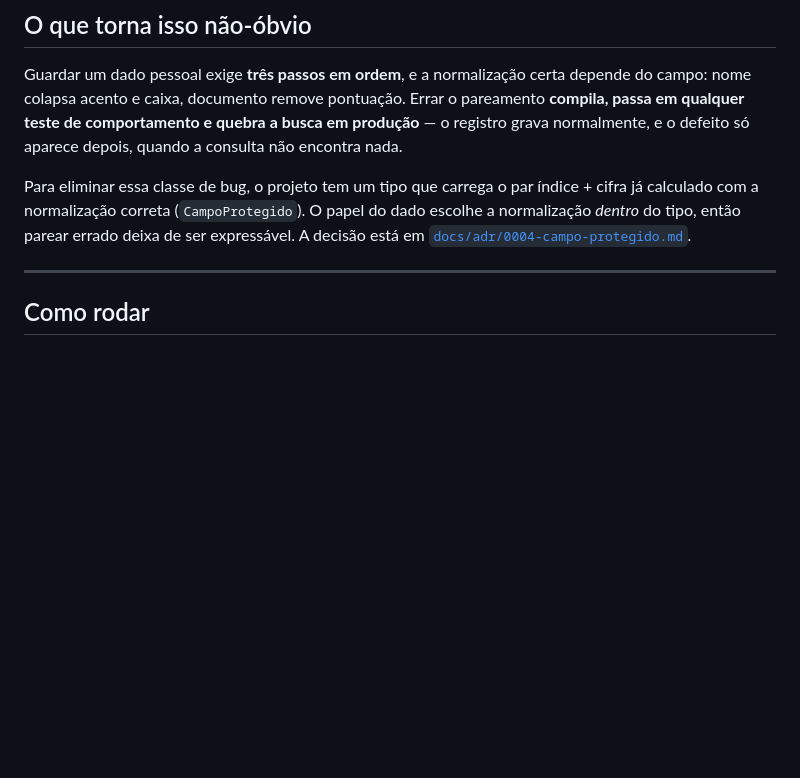
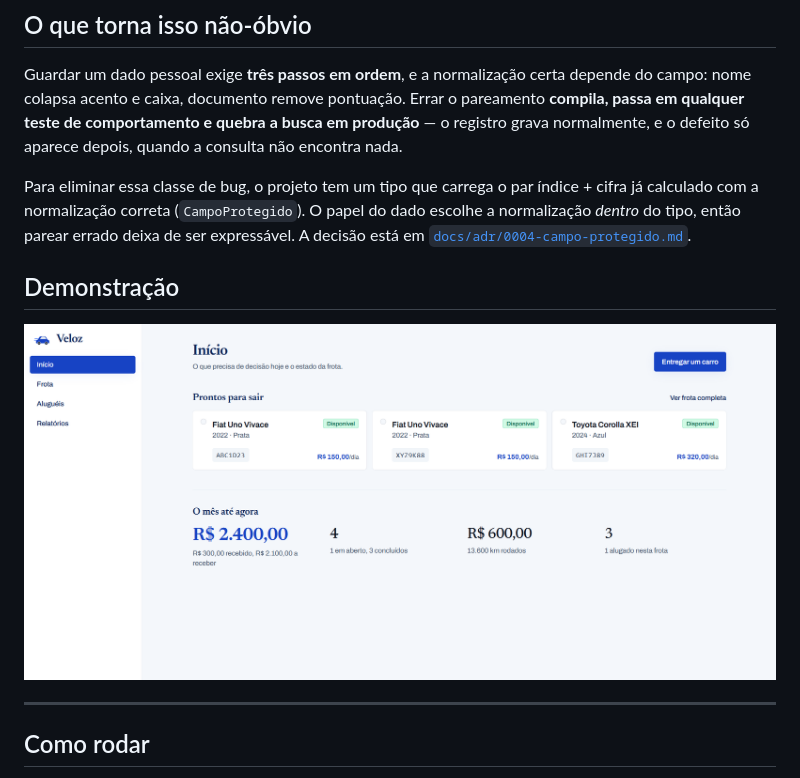
Before and after one commit to ArtOliRib/Aluga_a_jato, a Markdown page: README.md, the part around the change. GitHub-like rendering; pictures changed too: docs/tela-funcionamento.png (added); blank space fills up the shorter version.

Commit message:
docs: adiciona tela de funcionamento ao README

```diff
--- a/README.md
+++ b/README.md
@@ -56,6 +56,10 @@ Para eliminar essa classe de bug, o projeto tem um tipo que carrega o par
 do dado escolhe a normalização *dentro* do tipo, então parear errado deixa de ser
 expressável. A decisão está em
 [`docs/adr/0004-campo-protegido.md`](docs/adr/0004-campo-protegido.md).
+
+## Demonstração
+
+![Tela de funcionamento do projeto](docs/tela-funcionamento.png)
 
 ---
 
```
Also changed, not shown: 1 other file.
